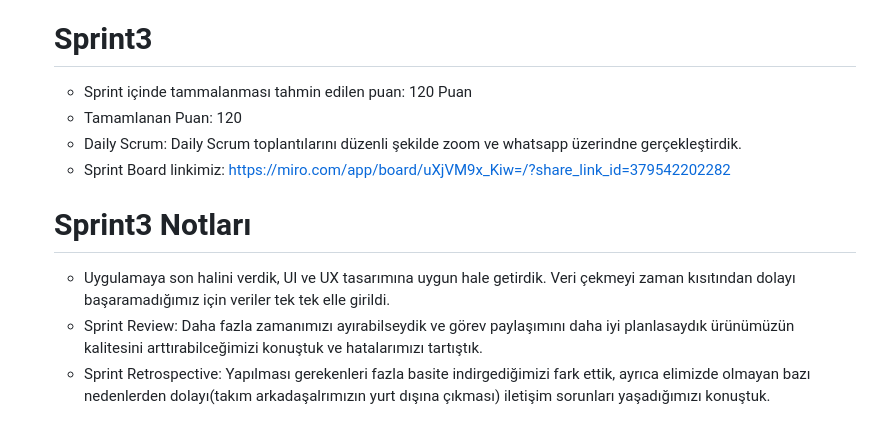
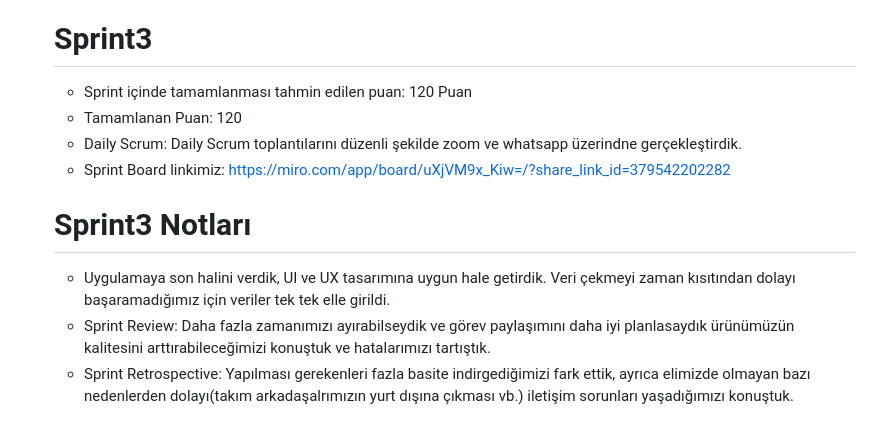
Before and after one commit to serayozturk1/OUABootcamp2023, a Markdown page: README.md, the part around the change. Rendered like a GitHub page.

```diff
--- a/README.md
+++ b/README.md
@@ -44,11 +44,11 @@ Traveltopia, kullanıcıların gün içinde gittiği restorant, kafe, park, müz
   - ![image](https://github.com/serayozturk1/OUABootcamp2023/assets/129687736/fe4f5533-eb40-41fa-9add-1de4bbbec38a)
   - Uygulamanın son halinin ekran videosu: https://photos.google.com/photo/AF1QipMP63nhkvNm_HeAwjOMdKUL814V9b9tNzeHJCzk
   # Sprint3
-  - Sprint içinde tammalanması tahmin edilen puan: 120 Puan
+  - Sprint içinde tamamlanması tahmin edilen puan: 120 Puan
   - Tamamlanan Puan: 120
   - Daily Scrum: Daily Scrum toplantılarını düzenli şekilde zoom ve whatsapp üzerindne gerçekleştirdik.
   - Sprint Board linkimiz: https://miro.com/app/board/uXjVM9x_Kiw=/?share_link_id=379542202282
   # Sprint3 Notları
   - Uygulamaya son halini verdik, UI ve UX tasarımına uygun hale getirdik. Veri çekmeyi zaman kısıtından dolayı başaramadığımız için veriler tek tek elle girildi.
-  - Sprint Review: Daha fazla zamanımızı ayırabilseydik ve görev paylaşımını daha iyi planlasaydık ürünümüzün kalitesini arttırabilceğimizi konuştuk ve hatalarımızı tartıştık.
-  - Sprint Retrospective: Yapılması gerekenleri fazla basite indirgediğimizi fark ettik, ayrıca elimizde olmayan bazı nedenlerden dolayı(takım arkadaşalrımızın yurt dışına çıkması) iletişim sorunları yaşadığımızı konuştuk.
+  - Sprint Review: Daha fazla zamanımızı ayırabilseydik ve görev paylaşımını daha iyi planlasaydık ürünümüzün kalitesini arttırabileceğimizi konuştuk ve hatalarımızı tartıştık.
+  - Sprint Retrospective: Yapılması gerekenleri fazla basite indirgediğimizi fark ettik, ayrıca elimizde olmayan bazı nedenlerden dolayı(takım arkadaşalrımızın yurt dışına çıkması vb.) iletişim sorunları yaşadığımızı konuştuk.
```
